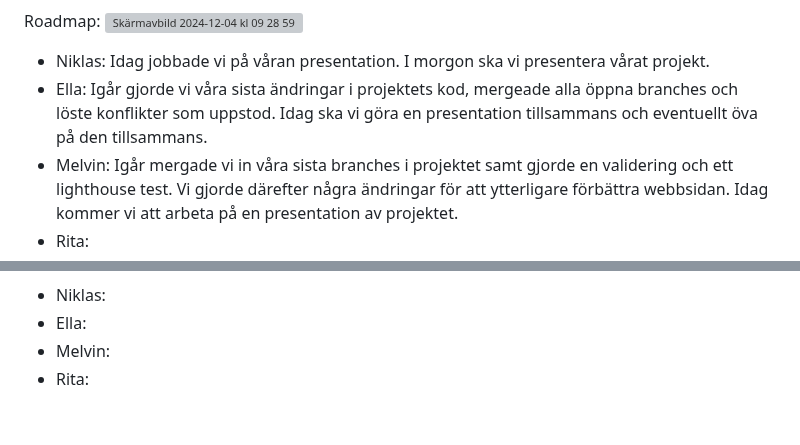
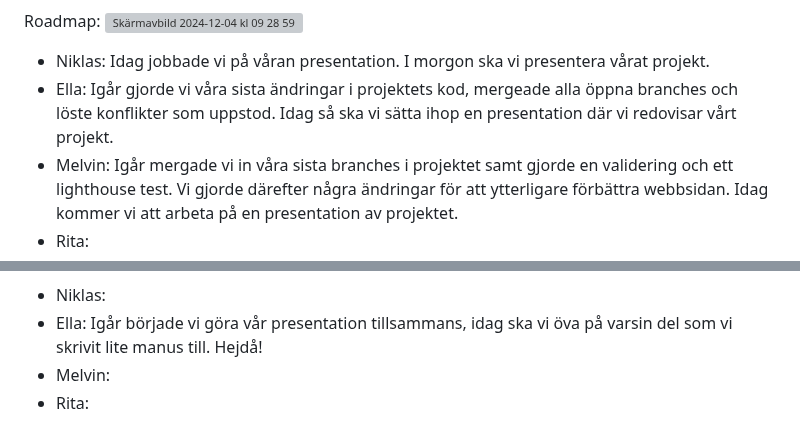
Before and after one commit to K3mp3/Grupp2-agilt-projektarbete, a Markdown page: Daily.md, 2 parts joined by grey strips. Drawn GitHub-style; grey boxes are pictures that could not be loaded.

```diff
--- a/Daily.md
+++ b/Daily.md
@@ -202,7 +202,7 @@ Roadmap:   <img width="1507" alt="Skärmavbild 2024-12-04 kl  09 28 59" src="ht
 
   <li>Niklas: Idag jobbade vi på våran presentation. I morgon ska vi presentera vårat projekt. </li>
 
-  <li>Ella: Igår gjorde vi våra sista ändringar i projektets kod, mergeade alla öppna branches och löste konflikter som uppstod. Idag ska vi göra en presentation tillsammans och eventuellt öva på den tillsammans.</li>
+  <li>Ella: Igår gjorde vi våra sista ändringar i projektets kod, mergeade alla öppna branches och löste konflikter som uppstod. Idag så ska vi sätta ihop en presentation där vi redovisar vårt projekt.</li>
 
   <li>Melvin: Igår mergade vi in våra sista branches i projektet samt gjorde en validering och ett lighthouse test. Vi gjorde därefter några ändringar för att ytterligare förbättra webbsidan. Idag kommer vi att arbeta på en presentation av projektet.</li>
 
@@ -222,7 +224,7 @@ Roadmap:
 
   <li>Niklas: </li>
 
-  <li>Ella:  </li>
+  <li>Ella: Igår började vi göra vår presentation tillsammans, idag ska vi öva på varsin del som vi skrivit lite manus till. Hejdå!  </li>
 
   <li>Melvin: </li>
 
```
Also changed, not shown: other parts of Daily.md (+4 -2 lines).
